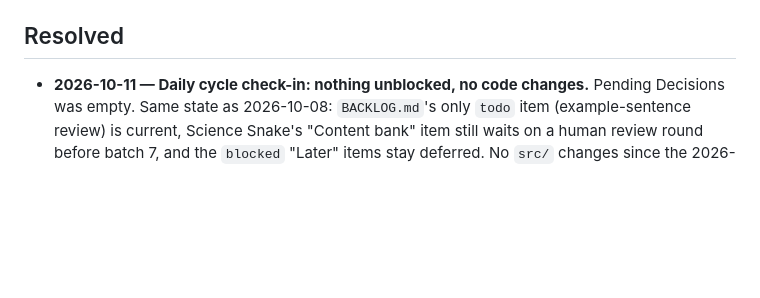
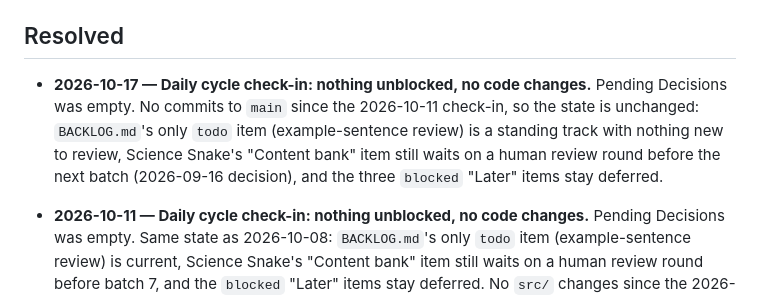
Before and after one commit to deatheroai/chengyu-dao, a Markdown page: DECISIONS.md, the part around the change. Drawn GitHub-style; blank space fills up the shorter version.

Commit message:
Daily cycle check-in 2026-10-17: nothing unblocked
Co-Authored-By: Claude Sonnet 5.5 <noreply@anthropic.com>
Claude-Session: https://claude.ai/code/session_01D4ygPcY34jm6jHWpLM7MCT

```diff
--- a/DECISIONS.md
+++ b/DECISIONS.md
@@ -22,6 +22,14 @@ None open right now.
   changed it.
 
 ## Resolved
+
+- **2026-10-17 — Daily cycle check-in: nothing unblocked, no code
+  changes.** Pending Decisions was empty. No commits to `main` since the
+  2026-10-11 check-in, so the state is unchanged: `BACKLOG.md`'s only
+  `todo` item (example-sentence review) is a standing track with nothing
+  new to review, Science Snake's "Content bank" item still waits on a
+  human review round before the next batch (2026-09-16 decision), and the
+  three `blocked` "Later" items stay deferred.
 
 - **2026-10-11 — Daily cycle check-in: nothing unblocked, no code
   changes.** Pending Decisions was empty. Same state as 2026-10-08:
```
